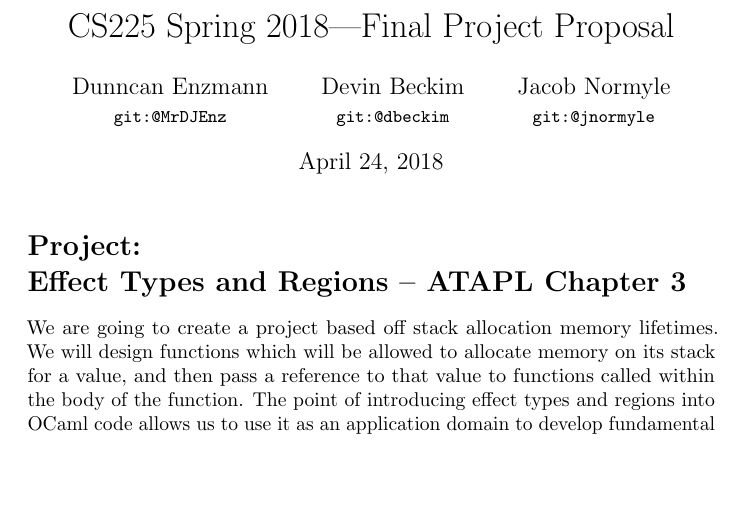
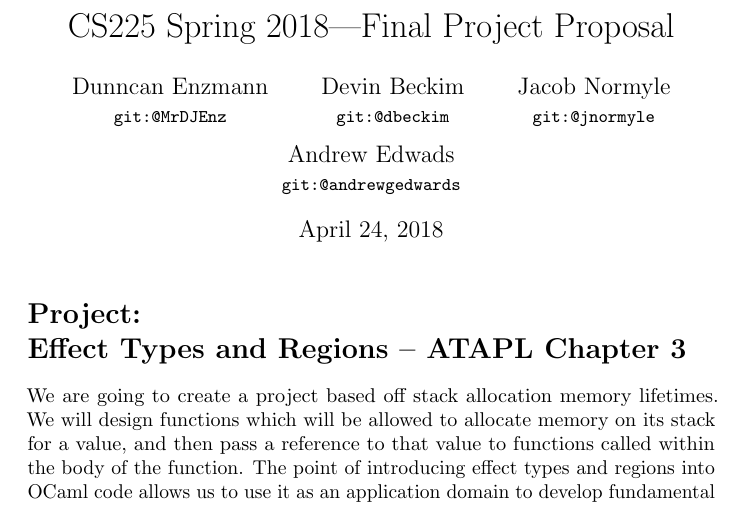
Before and after one commit to MrDJEnz/cs225-Final, a LaTeX document (Checkpoint1/Writeup.tex): part of page 1 of 4, cut so that both start at the same text, the shorter picture padded with empty space. Compiled offline with pdfLaTeX.

Commit message:
Added Andy to the group

```diff
--- a/Checkpoint1/Writeup.tex
+++ b/Checkpoint1/Writeup.tex
@@ -10,6 +10,7 @@
   Dunncan Enzmann \\ \small{\texttt{git:@MrDJEnz}}
   \and Devin Beckim \\ \small{\texttt{git:@dbeckim}}
   \and Jacob Normyle \\ \small{\texttt{git:@jnormyle}}
+  \and Andrew Edwads \\ \small{\texttt{git:@andrewgedwards}}
 }
 \date{\today}
 
```
